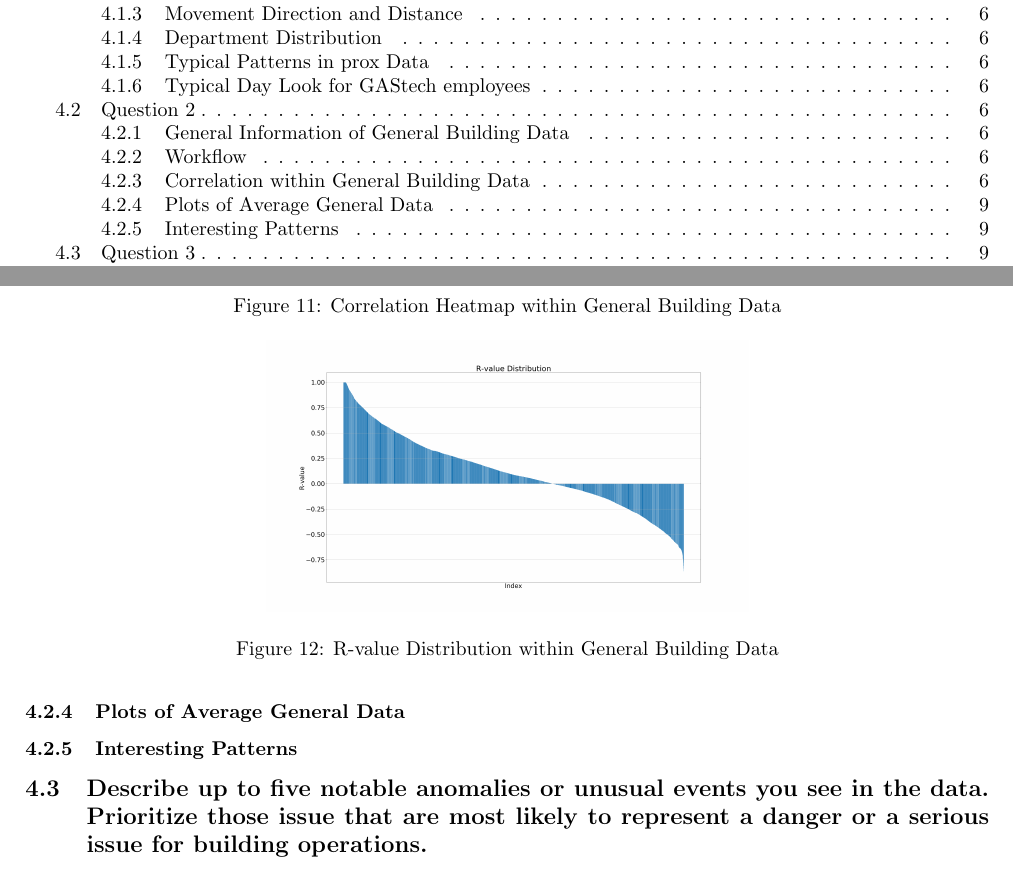
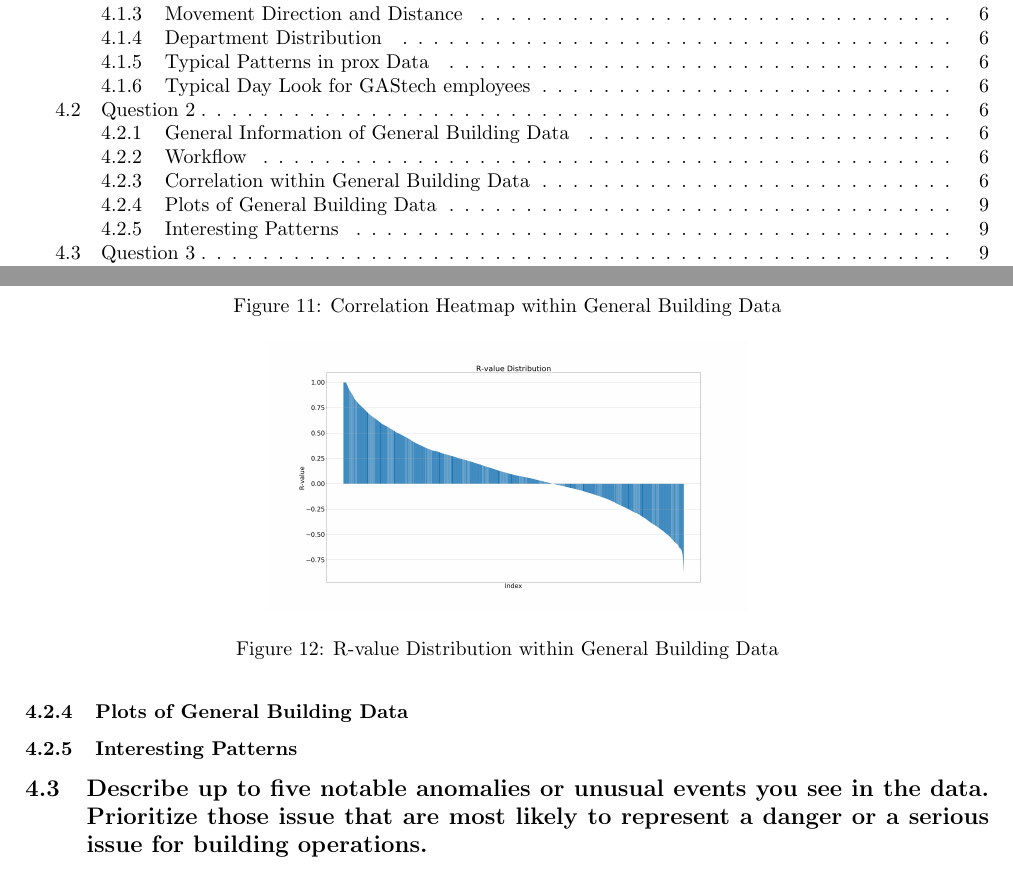
Before and after one commit to Fumire/Visualization_Final, a LaTeX document (Report/report.tex): two parts of pages 2 and 9 of 11, joined at a grey line, cut so that both start at the same text. Compiled offline with pdfLaTeX.

Commit message:
change section name

```diff
--- a/Report/report.tex
+++ b/Report/report.tex
@@ -329,7 +329,7 @@
                     \end{tabular}
                 \end{table}
 
-            \subsubsection{Plots of Average General Data}
+            \subsubsection{Plots of General Building Data}
 
             \subsubsection{Interesting Patterns}
 
```
